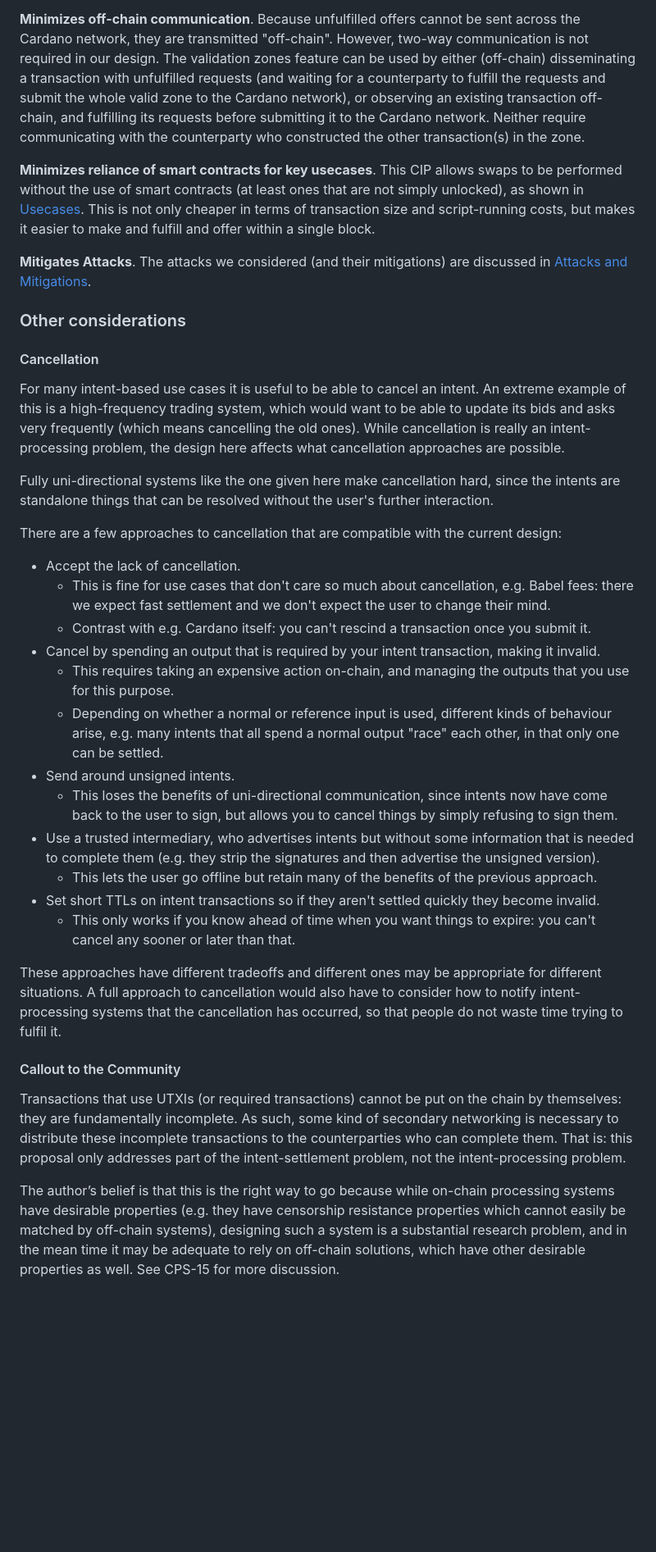
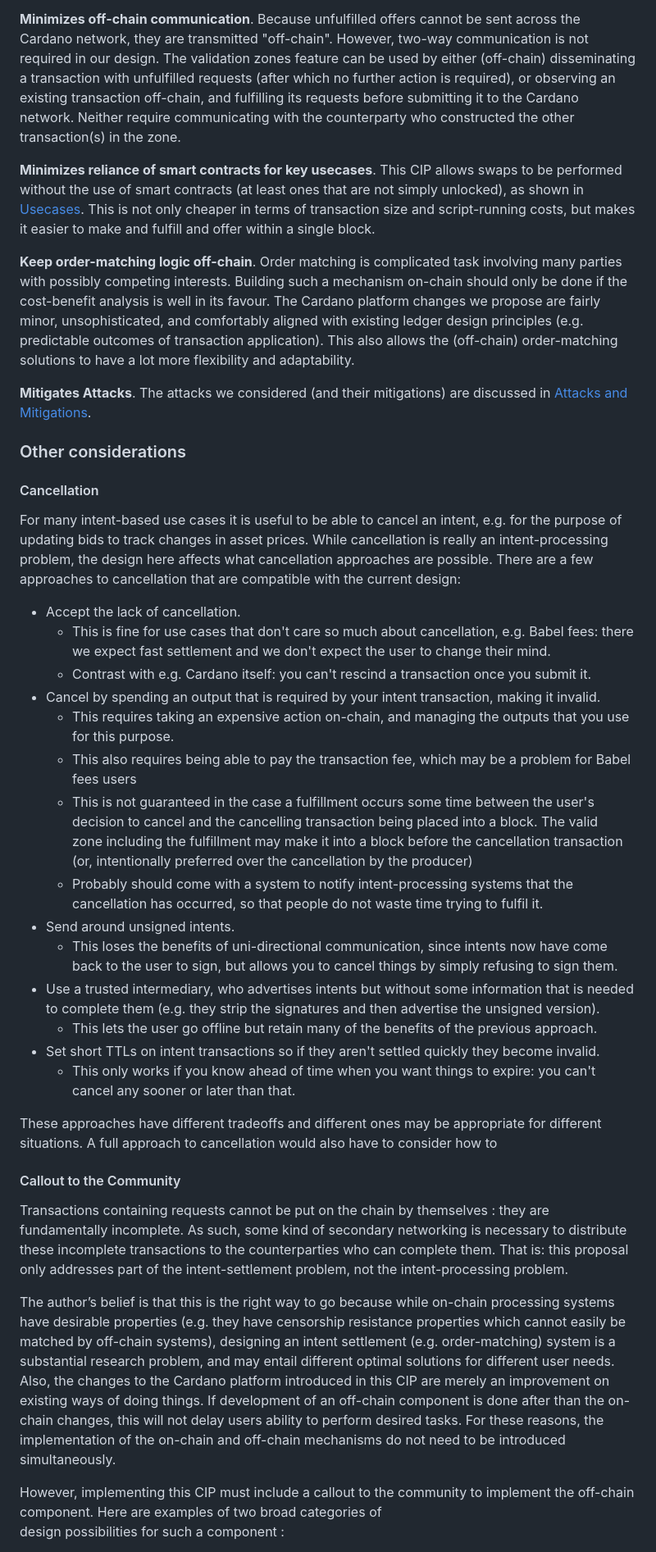
Before and after one commit to cardano-foundation/CIPs, a Markdown page: CIP-0118/README.md, the part around the change printed below. Shown: that part at 82% size. Rendered like a GitHub page; blank space fills up the shorter version.

```diff
--- a/CIP-0118/README.md
+++ b/CIP-0118/README.md
@@ -571,8 +577,7 @@ arise in the introduction of this feature.
 across the Cardano network, they are transmitted "off-chain". However, two-way
 communication is not required in our design. The validation zones feature can be used
 by either (off-chain) disseminating a transaction with unfulfilled requests
-(and waiting for a counterparty to fulfill the requests and submit the whole valid
-zone to the Cardano network), or observing an existing transaction off-chain, and
+(after which no further action is required), or observing an existing transaction off-chain, and
 fulfilling its requests before submitting it to the Cardano network. Neither require
 communicating with the counterparty who constructed the other transaction(s) in the zone.
 
@@ -583,6 +588,14 @@ This is not only cheaper in terms of transaction size and
 script-running costs, but makes it easier to make and fulfill and offer
 within a single block.
 
+**Keep order-matching logic off-chain**. Order matching is complicated task
+involving many parties with possibly competing interests. Building such a mechanism
+on-chain should only be done if the cost-benefit analysis is well in its favour.
+The Cardano platform changes we propose are fairly minor, unsophisticated, and comfortably aligned with
+existing ledger design principles (e.g. predictable outcomes of transaction application).
+This also allows the (off-chain) order-matching solutions to have a lot more flexibility
+and adaptability.
+
 **Mitigates Attacks**. The attacks we considered (and their mitigations) are discussed in
 [Attacks and Mitigations](#attacks-and-mitigations).
 
@@ -590,12 +603,10 @@ within a single block.
 
 #### Cancellation
 
-For many intent-based use cases it is useful to be able to cancel an intent.
-An extreme example of this is a high-frequency trading system, which would want to be able to update its bids and asks very frequently (which means cancelling the old ones).
-While cancellation is really an intent-processing problem, the design here affects what cancellation approaches are possible.
-
-Fully uni-directional systems like the one given here make cancellation hard, since the intents are standalone things that can be resolved without the user's further interaction.
-
+For many intent-based use cases it is useful to be able to cancel an intent, e.g.
+for the purpose of updating bids to track changes in asset prices.
+While cancellation is really an intent-processing problem, the design here affects
+what cancellation approaches are possible.
 There are a few approaches to cancellation that are compatible with the current design:
 
 - Accept the lack of cancellation.
@@ -603,7 +614,14 @@ There are a few approaches to cancellation that are compatible with the current
     - Contrast with e.g. Cardano itself: you can't rescind a transaction once you submit it.
 - Cancel by spending an output that is required by your intent transaction, making it invalid.
     - This requires taking an expensive action on-chain, and managing the outputs that you use for this purpose.
-    - Depending on whether a normal or reference input is used, different kinds of behaviour arise, e.g. many intents that all spend a normal output "race" each other, in that only one can be settled.
+    - This also requires being able to pay the transaction fee, which may be a problem for
+    Babel fees users
+    - This is not guaranteed in the case a fulfillment occurs some time between the user's
+    decision to cancel and the cancelling transaction being placed into a block. The valid
+    zone including the fulfillment may make it into a block before the cancellation transaction
+    (or, intentionally preferred over the cancellation by the producer)
+    - Probably should come with a system to notify intent-processing systems that
+    the cancellation has occurred, so that people do not waste time trying to fulfil it.
 - Send around unsigned intents.
     - This loses the benefits of uni-directional communication, since intents now have come back to the user to sign, but allows you to cancel things by simply refusing to sign them.
 - Use a trusted intermediary, who advertises intents but without some information that is needed to complete them (e.g. they strip the signatures and then advertise the unsigned version).
@@ -612,13 +630,28 @@ There are a few approaches to cancellation that are compatible with the current
    - This only works if you know ahead of time when you want things to expire: you can't cancel any sooner or later than that.
 
 These approaches have different tradeoffs and different ones may be appropriate for different situations.
-A full approach to cancellation would also have to consider how to notify intent-processing systems that the cancellation has occurred, so that people do not waste time trying to fulfil it.
+A full approach to cancellation would also have to consider how to
 
 #### Callout to the Community
 
-Transactions that use UTXIs (or required transactions) cannot be put on the chain by themselves: they are fundamentally incomplete.
-As such, some kind of secondary networking is necessary to distribute these incomplete transactions to the counterparties who can complete them.
-That is: this proposal only addresses part of the intent-settlement problem, not the intent-processing problem.
+Transactions containing requests cannot be put on the chain by themselves : they are
+fundamentally incomplete. As such, some kind of secondary networking is necessary
+to distribute these incomplete transactions to the counterparties who can complete them.
+That is: this proposal only addresses part of the intent-settlement problem, not
+the intent-processing problem.
 
-The author’s belief is that this is the right way to go because while on-chain processing systems have desirable properties (e.g. they have censorship resistance properties which cannot easily be matched by off-chain systems), designing such a system is a substantial research problem, and in the mean time it may be adequate to rely on off-chain solutions, which have other desirable properties as well.
-See CPS-15 for more discussion.
+The author’s belief is that this is the right way to go because while on-chain
+processing systems have desirable properties (e.g. they have censorship resistance
+properties which cannot easily be matched by off-chain systems), designing an intent
+settlement (e.g. order-matching)
+system is a substantial research problem, and may entail different optimal solutions
+for different user needs. Also, the changes to the Cardano platform introduced in this CIP
+are merely an improvement on existing ways of doing things. If development of an off-chain
+component is done after than the on-chain changes, this will not delay users
+ability to perform desired tasks. For these reasons, the implementation of the on-chain and
+off-chain mechanisms do not need to be introduced simultaneously.
+
+However, implementing this CIP must include a callout to the community to
+implement the off-chain component. Here are examples of two broad categories of
+design possibilities for such a component :
+
```
Also changed, not shown: other parts of CIP-0118/README.md (+46 -21 lines), CIP-0118/min-swap.png (added), CIP-0118/min-usecase.png (deleted).
